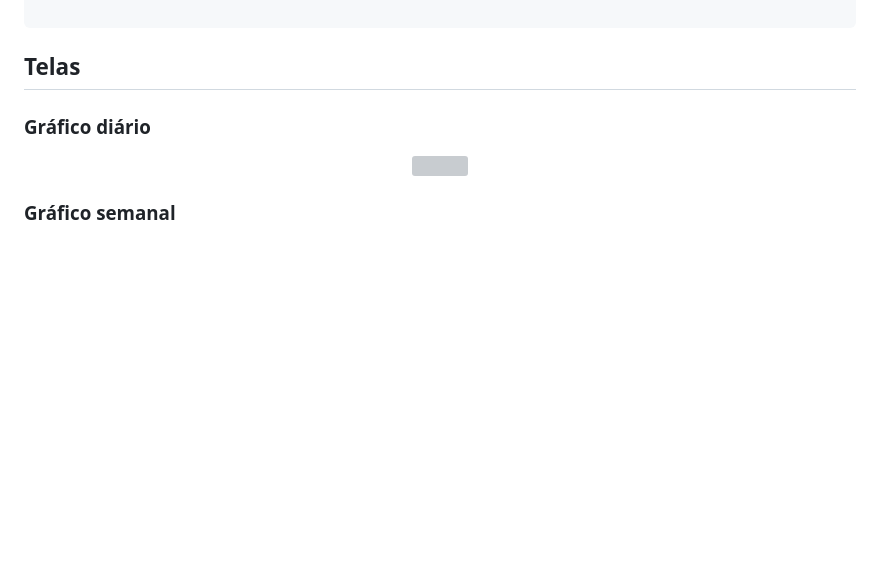
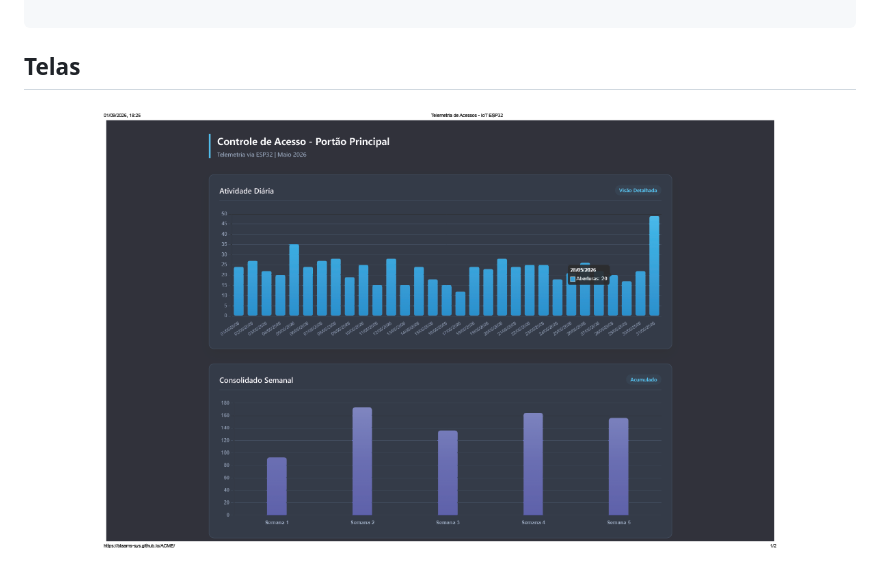
Before and after one commit to biaams-sys/ACME, a Markdown page: README.md, the part around one of its changes. Drawn GitHub-style; blank space fills up the shorter version; grey boxes are pictures that could not be loaded.

Commit message:
Fix image paths in README.md
Updated image sources in the README for daily and weekly graphs.

```diff
--- a/README.md
+++ b/README.md
@@ -47,11 +47,8 @@ Dashboard Web/
 
 ##  Telas
 
-### Gráfico diário
 <p align="center">
-  <img src="/fotos/siteacme.pdf" width="700">
+  <img src="/fotos/1.png" width="700">
 </p>
 
-### Gráfico semanal
-
 <p align="center">
```
Also changed, not shown: other parts of README.md (+1 -7 lines).
